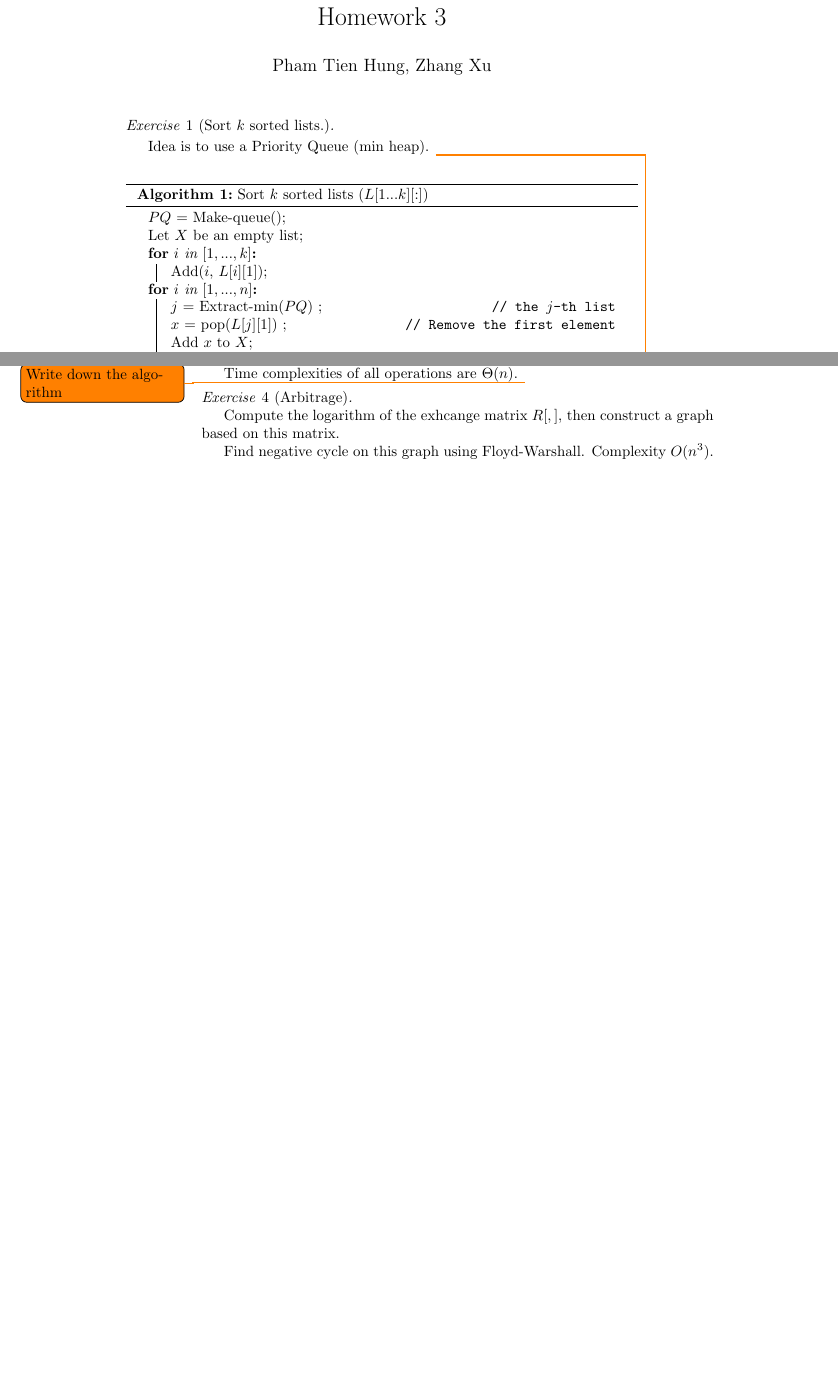
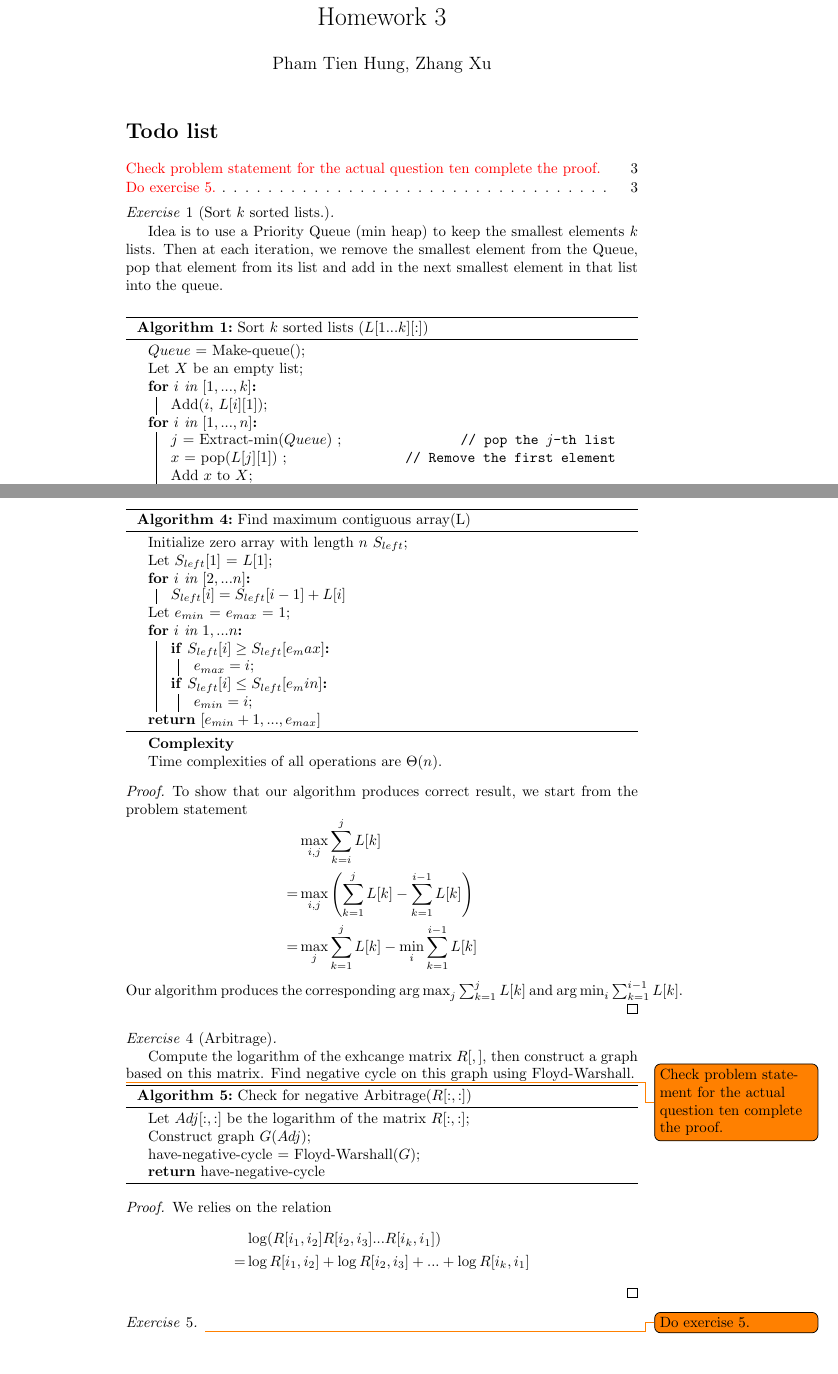
Before and after one commit to hungpham2511/MAS714, a LaTeX problem sheet (HW3/main.tex): two parts of pages 1 and 2 of 2 before the commit and two parts of pages 1 and 3 of 3 after it, joined at a grey line, cut so that both start at the same text, the shorter picture padded with empty space. Compiled offline with LaTeX, dvips and Ghostscript.

Commit message:
update ex1-4

```diff
--- a/HW3/main.tex
+++ b/HW3/main.tex
@@ -87,23 +87,27 @@
 
 %%%%%%%%%%%%%%%%%%%%%%%%%%%%%%%%%%%%%%%%%%%%%%%%%%%%%%%%%%%%%%%%%%%%%%
 \begin{document}
+
 \maketitle
+\listoftodos
 \begin{exercise}[Sort $k$ sorted lists.]\
 
-Idea is to use a Priority Queue (min heap).
+Idea is to use a Priority Queue (min heap) to keep the smallest
+elements $k$ lists. Then at each iteration, we remove the smallest
+element from the Queue, pop that element from its list and add in
+the next smallest element in that list into the queue.
 \begin{algorithm}[h]
 	\caption{Sort $k$ sorted lists ($L[1...k][:]$)}
-	$PQ$ = Make-queue()\;
+	$Queue$ = Make-queue()\;
 	Let $X$ be an empty list\;
 	\For{$i$ in $[1,...,k]$}{
 		Add($i$, $L[i][1]$)\;
 	}
 	\For{$i$ in $[1,...,n]$}{
-		$j$ = Extract-min($PQ$) \tcp*{the $j$-th list}
+		$j$ = Extract-min($Queue$) \tcp*{pop the $j$-th list}
 		$x$ = pop($L[j][1]$) \tcp*{Remove the first element}
 		Add $x$ to $X$\;
-		Add($j$, $L[j][1]$)\;
+		Add($j$, $L[j][1]$, $Queue$) \tcp*{add the $j$-th list 1st element back}
 	}
 	\Return $X$\;
 \end{algorithm}
-\todo{Analyze Time Complexity}
@@ -127,3 +148,5 @@ where $A = \begin{pmatrix}1 & 1\\ 1 & 0\end{pmatrix}$.
+\textbf{Complexity}
+
 Computing $A^n$ takes $O(\log n)$ matrix multiplication (of constant
 size), thus the time complexity is $O(\log n)$.
 \end{exercise}
@@ -152,4 +178,3 @@ from the $i$-th element to the $j$-th element, that is
 	}
 	\Return sum
 \end{algorithm}
-\textbf{b)} I don't know if this is considered DP. Defining $S_l[i]$
@@ -168,16 +194,71 @@ Next, we find two elements $e_{min}$ and $e_{max}$ such that
 \]
 Now, the maximum continguous subarray is given by $[e_{min}+1,...,e_{max}]$.
 
+\begin{algorithm}[H]
+\caption{Find maximum contiguous array(L)}
+Initialize zero array with length $n$ $S_{left}$\;
+Let $S_{left}[1]$ = $L[1]$\;
+\For {$i$ in $[2,...n]$}{
+	$S_{left}[i] = S_{left}[i-1] + L[i]$
+}
+Let $e_{min}$ = $e_{max}$ = 1\;
+\For {$i$ in $1,...n$}{
+	\If{$S_{left}[i] \geq S_{left}[e_max]$}{
+	$e_{max} = i$\;
+	}
+	\If{$S_{left}[i] \leq S_{left}[e_min]$}{
+	$e_{min} = i$\;
+	}
+}
+\Return $[e_{min} +1, ..., e_{max}]$
+\end{algorithm}
+
+\textbf{Complexity}
 
 Time complexities of all operations are $\Theta(n)$.
-\todo{Write down the algorithm}
 
+\begin{proof}
+To show that our algorithm produces correct result, we start from the
+problem statement
+\[
+	\begin{aligned}
+	&\max_{i, j} \sum_{k=i}^j L[k] \\
+	=&\max_{i, j} \left( \sum_{k=1}^j L[k] - \sum_{k=1}^{i-1} L[k] \right)\\
+	=&\max_{j} \sum_{k=1}^j L[k] - \min_{i}\sum_{k=1}^{i-1} L[k]
+	\end{aligned}
+\]
+Our algorithm produces the corresponding $\argmax_j\sum_{k=1}^j L[k]$
+and $\argmin_i\sum_{k=1}^{i-1} L[k]$.
+\end{proof}
 \begin{exercise}[Arbitrage]\
 
 Compute the logarithm of the exhcange matrix $R[,]$, then construct
-a graph based on this matrix.
+a graph based on this matrix. Find negative cycle on this graph
+using Floyd-Warshall.
 
-Find negative cycle on this graph using Floyd-Warshall. Complexity $O(n^3)$.
+\todo{Check problem statement for the actual question ten complete the
+proof.}
 
+\begin{algorithm}[H]
+\caption{Check for negative Arbitrage($R[:, :]$)}
+\label{algo:negative-arbitrage}
+	Let $Adj[:, :]$ be the logarithm of the matrix $R[:,:]$\;
+	Construct graph $G(Adj)$\;
+	have-negative-cycle = Floyd-Warshall($G$)\;
+	\Return have-negative-cycle
+\end{algorithm}
+
+\begin{proof}
+We relies on the relation
+\[
+\begin{aligned}
+&\log (R[i_1, i_2]R[i_2, i_3]...R[i_k, i_1])\\
+=&\log R[i_1, i_2] + \log R[i_2, i_3] + ... + \log R[i_k, i_1]
+\end{aligned}
+\]
+\end{proof}
+\end{exercise}
+\begin{exercise}
+\todo{Do exercise 5.}
 \end{exercise}
 \end{document}
```
Also changed, not shown: HW3/main.tex (33 more changed lines).
